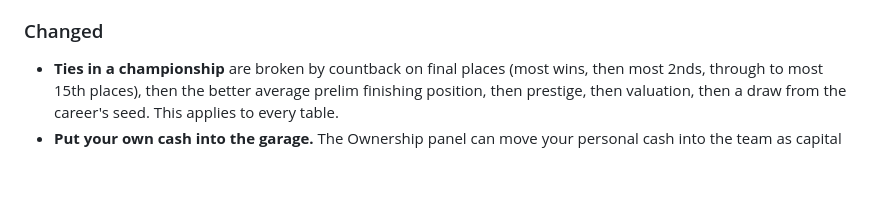
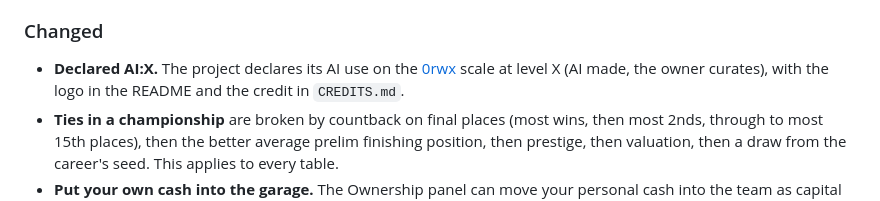
Before and after one commit to NexxusDrakoMultimedia/Last-Combustion, a Markdown page: CHANGELOG.md, the part around the change. GitHub-like rendering; blank space fills up the shorter version.

```diff
--- a/CHANGELOG.md
+++ b/CHANGELOG.md
@@ -28,6 +28,7 @@ Milestone M6, depth: the garage as a business, its people and a calendar to run
 
 ### Changed
 
+- **Declared AI:X.** The project declares its AI use on the [0rwx](https://0rwx.com/) scale at level X (AI made, the owner curates), with the logo in the README and the credit in `CREDITS.md`.
 - **Ties in a championship** are broken by countback on final places (most wins, then most 2nds, through to most 15th places), then the better average prelim finishing position, then prestige, then valuation, then a draw from the career's seed. This applies to every table.
 - **Put your own cash into the garage.** The Ownership panel can move your personal cash into the team as capital (a gift, not shares, so nobody is diluted); it shows on the ledger's finance line. An Australian flag now puts your headquarters at your base, and the nation tables show flags.
 - **A Game screen.** A status page like Football Manager's: the facts of your save, counts for the world and the series (fans included), the state of play, your garage's record, and a dated chronicle of every champion, your wins and deaths outside racing.
```
Also changed, not shown: CREDITS.md (+1 -0 lines), README.md (+10 -0 lines), assets/0rwx/AI-X.png (added), 2 other files.
